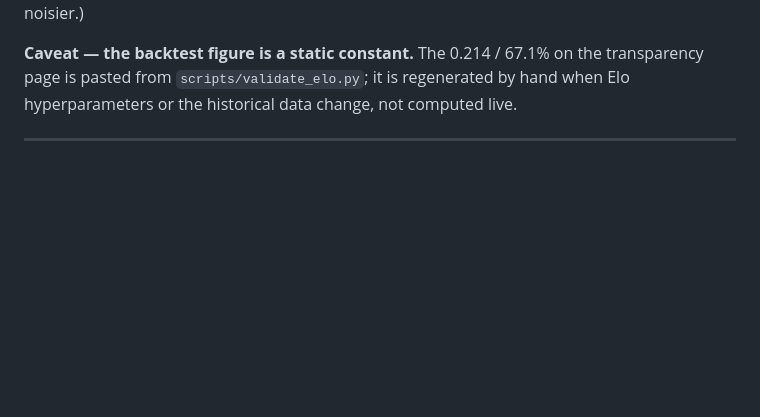
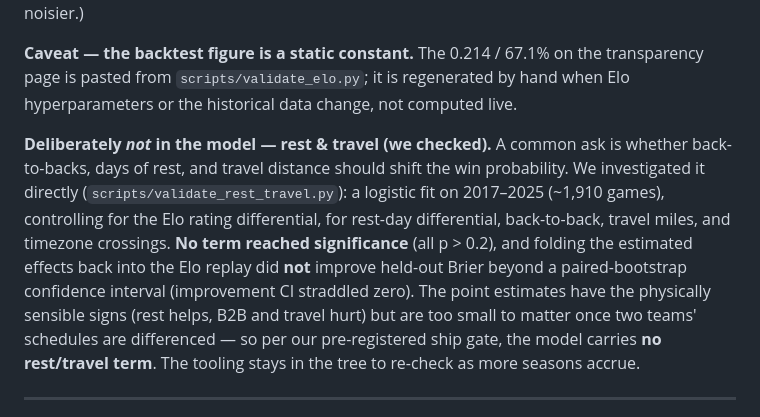
Before and after one commit to Maggiedp/wnba-games-to-watch, a Markdown page: METHODOLOGY.md, the part around the change. Rendered like a GitHub page; blank space fills up the shorter version.

Commit message:
docs: record rest/travel null result in METHODOLOGY (we-checked note)

```diff
--- a/METHODOLOGY.md
+++ b/METHODOLOGY.md
@@ -59,6 +59,16 @@ the WNBA's ~40-game season leaves end-of-season ratings noisier.)
 **Caveat — the backtest figure is a static constant.** The 0.214 / 67.1% on the transparency page is
 pasted from `scripts/validate_elo.py`; it is regenerated by hand when Elo hyperparameters or the
 historical data change, not computed live.
+
+**Deliberately *not* in the model — rest & travel (we checked).** A common ask is whether back-to-backs,
+days of rest, and travel distance should shift the win probability. We investigated it directly
+(`scripts/validate_rest_travel.py`): a logistic fit on 2017–2025 (~1,910 games), controlling for the Elo
+rating differential, for rest-day differential, back-to-back, travel miles, and timezone crossings. **No
+term reached significance** (all p > 0.2), and folding the estimated effects back into the Elo replay did
+**not** improve held-out Brier beyond a paired-bootstrap confidence interval (improvement CI straddled
+zero). The point estimates have the physically sensible signs (rest helps, B2B and travel hurt) but are
+too small to matter once two teams' schedules are differenced — so per our pre-registered ship gate, the
+model carries **no rest/travel term**. The tooling stays in the tree to re-check as more seasons accrue.
 
 ---
 
```
